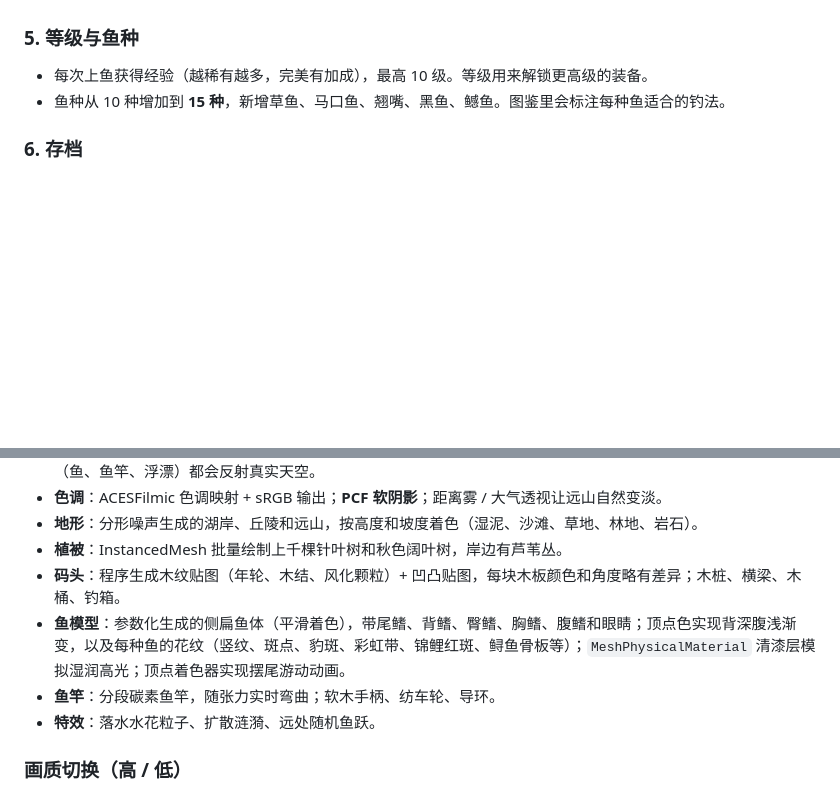
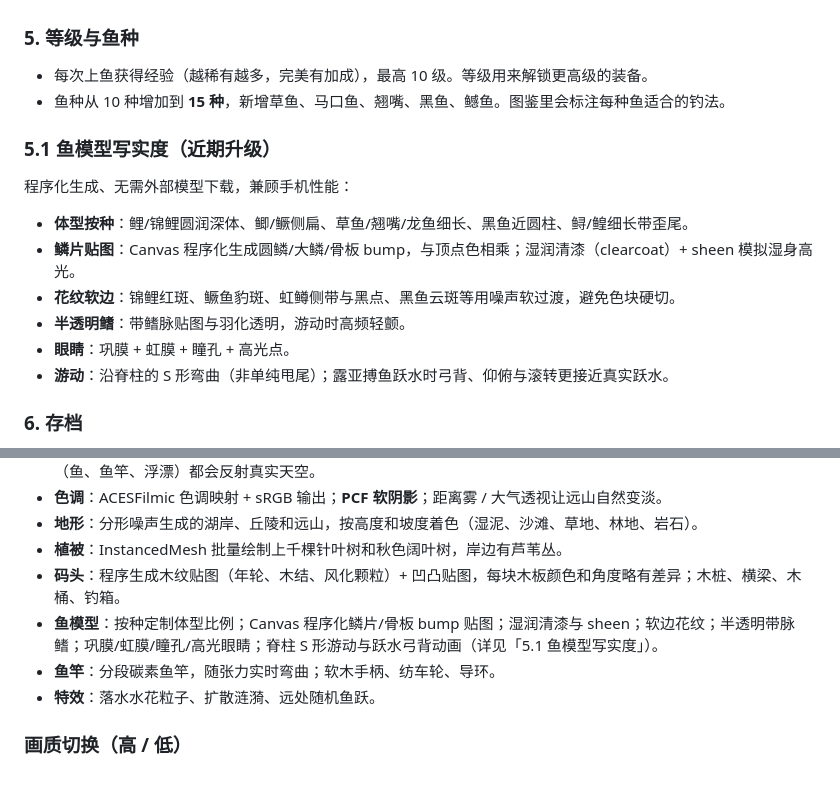
Before and after one commit to lisa-1002/fishing3d, a Markdown page: README.md, 2 parts joined by grey strips. Drawn GitHub-style; blank space fills up the shorter version.

Commit message:
写实鱼模型：鳞片、鳍、游动跳跃

```diff
--- a/README.md
+++ b/README.md
@@ -51,6 +51,15 @@ v1 玩家反馈“玩法单调”，v2 在保留写实画面和核心循环的
 - 每次上鱼获得经验（越稀有越多，完美有加成），最高 10 级。等级用来解锁更高级的装备。
 - 鱼种从 10 种增加到 **15 种**，新增草鱼、马口鱼、翘嘴、黑鱼、鳡鱼。图鉴里会标注每种鱼适合的钓法。
 
+### 5.1 鱼模型写实度（近期升级）
+程序化生成、无需外部模型下载，兼顾手机性能：
+- **体型按种**：鲤/锦鲤圆润深体、鲫/鳜侧扁、草鱼/翘嘴/龙鱼细长、黑鱼近圆柱、鲟/鳇细长带歪尾。
+- **鳞片贴图**：Canvas 程序化生成圆鳞/大鳞/骨板 bump，与顶点色相乘；湿润清漆（clearcoat）+ sheen 模拟湿身高光。
+- **花纹软边**：锦鲤红斑、鳜鱼豹斑、虹鳟侧带与黑点、黑鱼云斑等用噪声软过渡，避免色块硬切。
+- **半透明鳍**：带鳍脉贴图与羽化透明，游动时高频轻颤。
+- **眼睛**：巩膜 + 虹膜 + 瞳孔 + 高光点。
+- **游动**：沿脊柱的 S 形弯曲（非单纯甩尾）；露亚搏鱼跃水时弓背、仰俯与滚转更接近真实跃水。
+
 ### 6. 存档
 - 存档键为 `fishing3d_save`，带 `version` 字段（当前 2），以后加字段时按版本号逐级迁移。
 - 首次打开 v2 时会自动读取 v1 的旧存档（`fishing3d_save_v1`）：保留金币、渔获数和图鉴，按渔获数折算经验，并补齐新字段，旧存档不会丢。
@@ -78,7 +87,7 @@ v1 玩家反馈“玩法单调”，v2 在保留写实画面和核心循环的
 - **地形**：分形噪声生成的湖岸、丘陵和远山，按高度和坡度着色（湿泥、沙滩、草地、林地、岩石）。
 - **植被**：InstancedMesh 批量绘制上千棵针叶树和秋色阔叶树，岸边有芦苇丛。
 - **码头**：程序生成木纹贴图（年轮、木结、风化颗粒）+ 凹凸贴图，每块木板颜色和角度略有差异；木桩、横梁、木桶、钓箱。
-- **鱼模型**：参数化生成的侧扁鱼体（平滑着色），带尾鳍、背鳍、臀鳍、胸鳍、腹鳍和眼睛；顶点色实现背深腹浅渐变，以及每种鱼的花纹（竖纹、斑点、豹斑、彩虹带、锦鲤红斑、鲟鱼骨板等）；`MeshPhysicalMaterial` 清漆层模拟湿润高光；顶点着色器实现摆尾游动动画。
+- **鱼模型**：按种定制体型比例；Canvas 程序化鳞片/骨板 bump 贴图；湿润清漆与 sheen；软边花纹；半透明带脉鳍；巩膜/虹膜/瞳孔/高光眼睛；脊柱 S 形游动与跃水弓背动画（详见「5.1 鱼模型写实度」）。
 - **鱼竿**：分段碳素鱼竿，随张力实时弯曲；软木手柄、纺车轮、导环。
 - **特效**：落水水花粒子、扩散涟漪、远处随机鱼跃。
 
```
